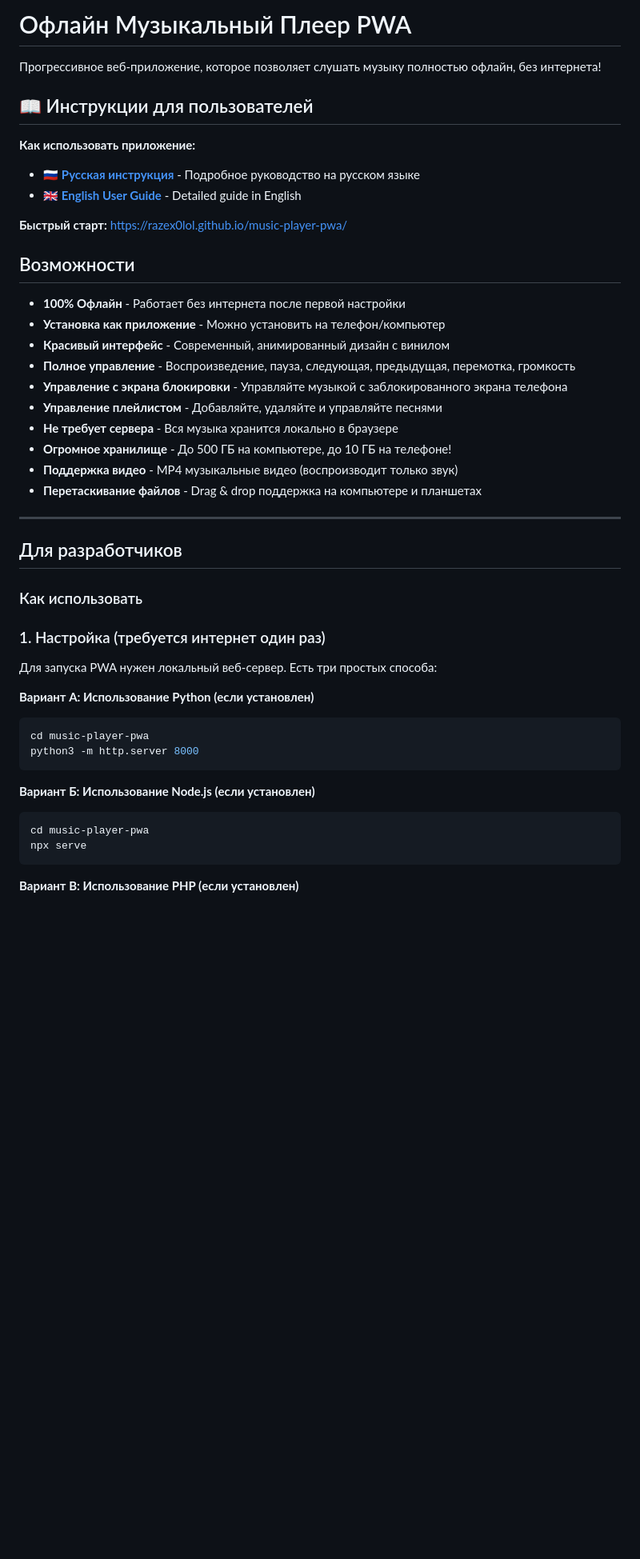
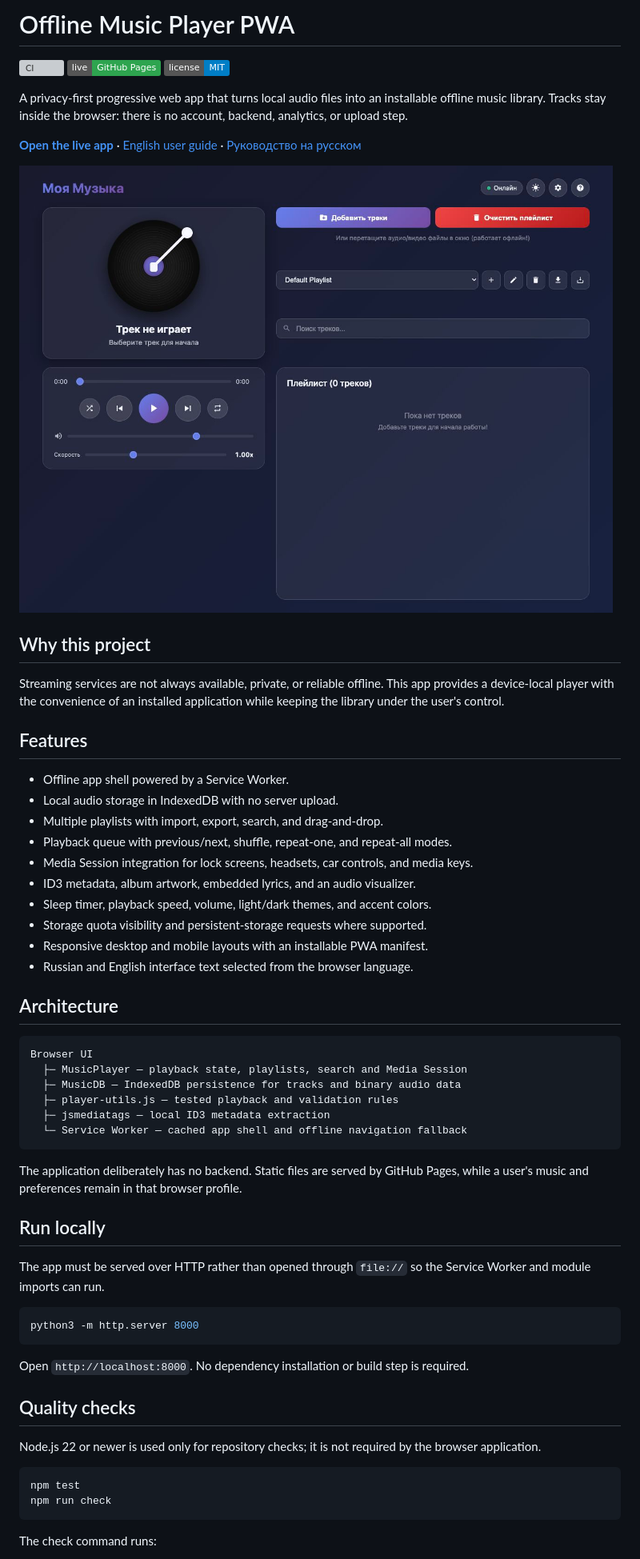
Before and after one commit to RAZEX0LOL/music-player-pwa, a Markdown page: README.md, the part around the change printed below. Shown: that part at 80% size. Drawn GitHub-style; pictures changed too: docs/images/player-dashboard.jpg (added); badges without logos; blank space fills up the shorter version; grey boxes are pictures that could not be loaded.

Commit message:
feat: harden offline music player showcase

````diff
--- a/README.md
+++ b/README.md
@@ -1,51 +1,63 @@
-# Офлайн Музыкальный Плеер PWA
+# Offline Music Player PWA
 
-Прогрессивное веб-приложение, которое позволяет слушать музыку полностью офлайн, без интернета!
+[![CI](https://github.com/RAZEX0LOL/music-player-pwa/actions/workflows/ci.yml/badge.svg)](https://github.com/RAZEX0LOL/music-player-pwa/actions/workflows/ci.yml)
+[![Live demo](https://img.shields.io/badge/live-GitHub%20Pages-2ea44f)](https://razex0lol.github.io/music-player-pwa/)
+[![License: MIT](https://img.shields.io/badge/license-MIT-blue.svg)](LICENSE)
 
-## 📖 Инструкции для пользователей
+A privacy-first progressive web app that turns local audio files into an installable offline music library. Tracks stay inside the browser: there is no account, backend, analytics, or upload step.
 
-**Как использовать приложение:**
-- 🇷🇺 **[Русская инструкция](INSTRUKCIYA.md)** - Подробное руководство на русском языке
-- 🇬🇧 **[English User Guide](USER-GUIDE.md)** - Detailed guide in English
+**[Open the live app](https://razex0lol.github.io/music-player-pwa/)** · [English user guide](USER-GUIDE.md) · [Руководство на русском](INSTRUKCIYA.md)
 
-**Быстрый старт:** https://razex0lol.github.io/music-player-pwa/
+![Offline Music Player dashboard](docs/images/player-dashboard.jpg)
 
-## Возможности
+## Why this project
 
-- **100% Офлайн** - Работает без интернета после первой настройки
-- **Установка как приложение** - Можно установить на телефон/компьютер
-- **Красивый интерфейс** - Современный, анимированный дизайн с винилом
-- **Полное управление** - Воспроизведение, пауза, следующая, предыдущая, перемотка, громкость
-- **Управление с экрана блокировки** - Управляйте музыкой с заблокированного экрана телефона
-- **Управление плейлистом** - Добавляйте, удаляйте и управляйте песнями
-- **Не требует сервера** - Вся музыка хранится локально в браузере
-- **Огромное хранилище** - До 500 ГБ на компьютере, до 10 ГБ на телефоне!
-- **Поддержка видео** - MP4 музыкальные видео (воспроизводит только звук)
-- **Перетаскивание файлов** - Drag & drop поддержка на компьютере и планшетах
+Streaming services are not always available, private, or reliable offline. This app provides a device-local player with the convenience of an installed application while keeping the library under the user's control.
 
----
+## Features
 
-## Для разработчиков
+- Offline app shell powered by a Service Worker.
+- Local audio storage in IndexedDB with no server upload.
+- Multiple playlists with import, export, search, and drag-and-drop.
+- Playback queue with previous/next, shuffle, repeat-one, and repeat-all modes.
+- Media Session integration for lock screens, headsets, car controls, and media keys.
+- ID3 metadata, album artwork, embedded lyrics, and an audio visualizer.
+- Sleep timer, playback speed, volume, light/dark themes, and accent colors.
+- Storage quota visibility and persistent-storage requests where supported.
+- Responsive desktop and mobile layouts with an installable PWA manifest.
+- Russian and English interface text selected from the browser language.
 
-### Как использовать
+## Architecture
 
-### 1. Настройка (требуется интернет один раз)
+```text
+Browser UI
+  ├─ MusicPlayer — playback state, playlists, search and Media Session
+  ├─ MusicDB — IndexedDB persistence for tracks and binary audio data
+  ├─ player-utils.js — tested playback and validation rules
+  ├─ jsmediatags — local ID3 metadata extraction
+  └─ Service Worker — cached app shell and offline navigation fallback
+```
 
-Для запуска PWA нужен локальный веб-сервер. Есть три простых способа:
+The application deliberately has no backend. Static files are served by GitHub Pages, while a user's music and preferences remain in that browser profile.
 
-**Вариант А: Использование Python (если установлен)**
+## Run locally
+
+The app must be served over HTTP rather than opened through `file://` so the Service Worker and module imports can run.
 
 ```bash
-cd music-player-pwa
 python3 -m http.server 8000
 ```
 
-**Вариант Б: Использование Node.js (если установлен)**
+Open `http://localhost:8000`. No dependency installation or build step is required.
+
+## Quality checks
+
+Node.js 22 or newer is used only for repository checks; it is not required by the browser application.
 
 ```bash
-cd music-player-pwa
-npx serve
+npm test
+npm run check
 ```
 
-**Вариант В: Использование PHP (если установлен)**
+The check command runs:
 
````
Also changed, not shown: other parts of README.md (+44 -150 lines), SECURITY.md (added, +15 -0 lines), 10 other files.
